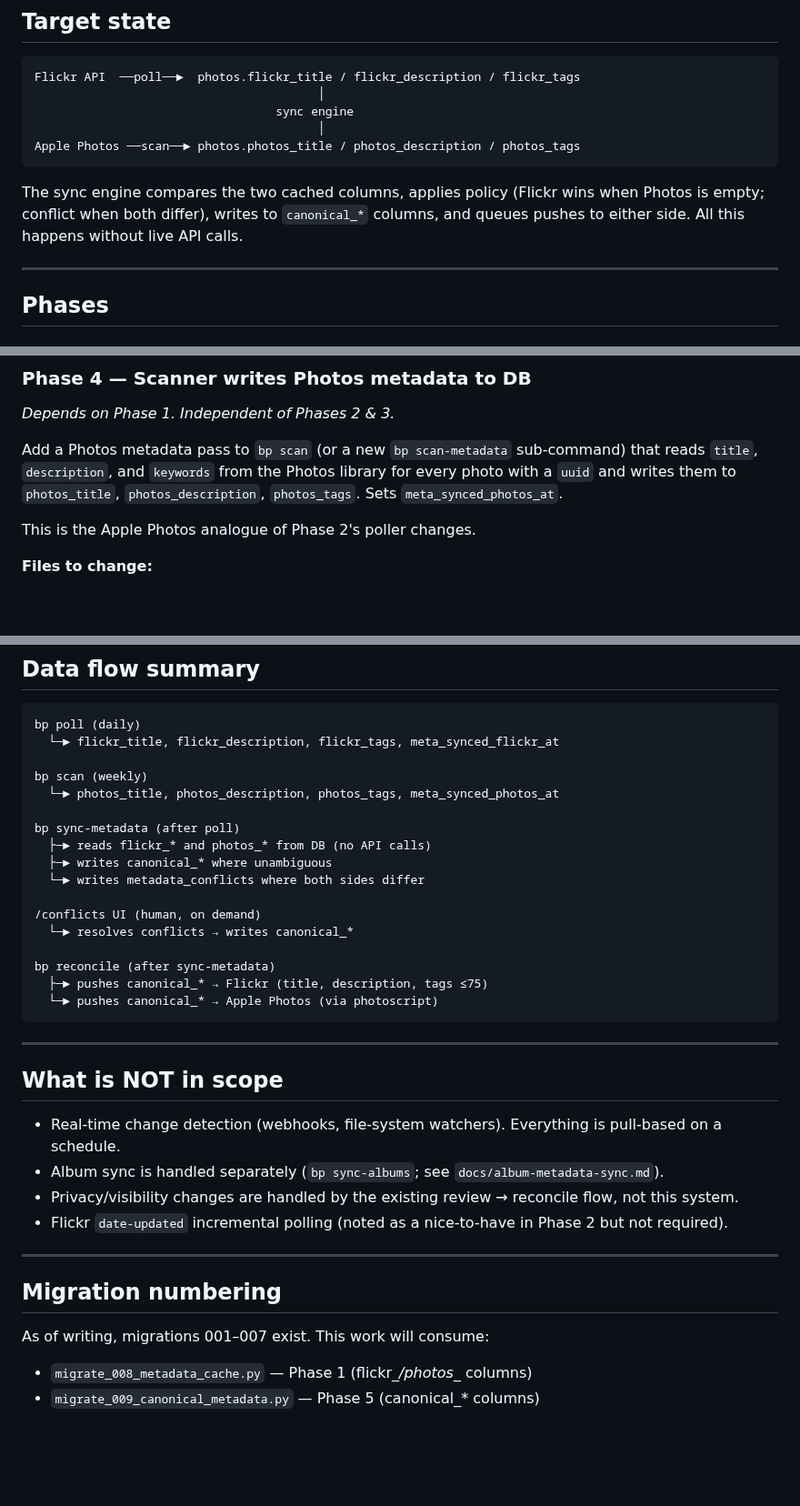
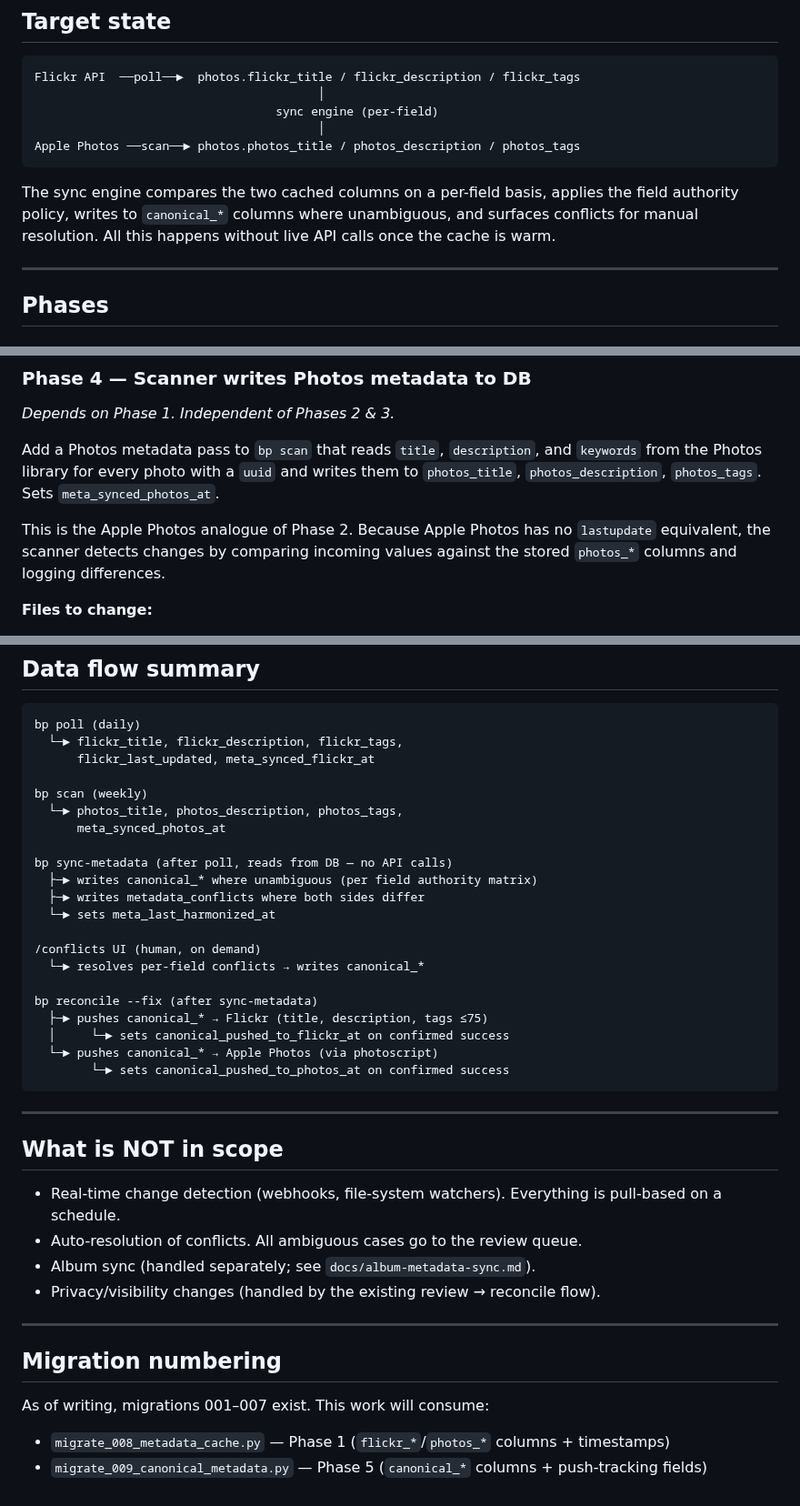
Before and after one commit to cdevers/Blue-Pearmain, a Markdown page: docs/metadata-sync-architecture.md, 3 parts joined by grey strips. Shown at 91% size. Drawn GitHub-style; blank space fills up the shorter version.

````diff
--- a/docs/metadata-sync-architecture.md
+++ b/docs/metadata-sync-architecture.md
@@ -21,12 +94,12 @@
 ```
 Flickr API  ──poll──►  photos.flickr_title / flickr_description / flickr_tags
                                         │
-                                  sync engine
+                                  sync engine (per-field)
                                         │
 Apple Photos ──scan──► photos.photos_title / photos_description / photos_tags
 ```
 
-The sync engine compares the two cached columns, applies policy (Flickr wins when Photos is empty; conflict when both differ), writes to `canonical_*` columns, and queues pushes to either side. All this happens without live API calls.
+The sync engine compares the two cached columns on a per-field basis, applies the field authority policy, writes to `canonical_*` columns where unambiguous, and surfaces conflicts for manual resolution. All this happens without live API calls once the cache is warm.
 
 ---
 
@@ -93,9 +173,9 @@ The live Flickr API path becomes `bp sync-metadata --refresh-flickr`, which re-f
 ### Phase 4 — Scanner writes Photos metadata to DB
 *Depends on Phase 1. Independent of Phases 2 & 3.*
 
-Add a Photos metadata pass to `bp scan` (or a new `bp scan-metadata` sub-command) that reads `title`, `description`, and `keywords` from the Photos library for every photo with a `uuid` and writes them to `photos_title`, `photos_description`, `photos_tags`. Sets `meta_synced_photos_at`.
+Add a Photos metadata pass to `bp scan` that reads `title`, `description`, and `keywords` from the Photos library for every photo with a `uuid` and writes them to `photos_title`, `photos_description`, `photos_tags`. Sets `meta_synced_photos_at`.
 
-This is the Apple Photos analogue of Phase 2's poller changes.
+This is the Apple Photos analogue of Phase 2. Because Apple Photos has no `lastupdate` equivalent, the scanner detects changes by comparing incoming values against the stored `photos_*` columns and logging differences.
 
 **Files to change:**
 - `poller/scanner.py` (or a new `poller/metadata_scanner.py`) — add keywords/title/description to the per-photo scan pass
@@ -167,22 +257,26 @@ The reviewer dashboard should show "Flickr last synced N hours ago" and "Photos
 
 ```
 bp poll (daily)
-  └─► flickr_title, flickr_description, flickr_tags, meta_synced_flickr_at
+  └─► flickr_title, flickr_description, flickr_tags,
+      flickr_last_updated, meta_synced_flickr_at
 
 bp scan (weekly)
-  └─► photos_title, photos_description, photos_tags, meta_synced_photos_at
+  └─► photos_title, photos_description, photos_tags,
+      meta_synced_photos_at
 
-bp sync-metadata (after poll)
-  ├─► reads flickr_* and photos_* from DB (no API calls)
-  ├─► writes canonical_* where unambiguous
-  └─► writes metadata_conflicts where both sides differ
+bp sync-metadata (after poll, reads from DB — no API calls)
+  ├─► writes canonical_* where unambiguous (per field authority matrix)
+  ├─► writes metadata_conflicts where both sides differ
+  └─► sets meta_last_harmonized_at
 
 /conflicts UI (human, on demand)
-  └─► resolves conflicts → writes canonical_*
+  └─► resolves per-field conflicts → writes canonical_*
 
-bp reconcile (after sync-metadata)
+bp reconcile --fix (after sync-metadata)
   ├─► pushes canonical_* → Flickr (title, description, tags ≤75)
+  │     └─► sets canonical_pushed_to_flickr_at on confirmed success
   └─► pushes canonical_* → Apple Photos (via photoscript)
+        └─► sets canonical_pushed_to_photos_at on confirmed success
 ```
 
 ---
@@ -190,14 +284,14 @@ bp reconcile (after sync-metadata)
 ## What is NOT in scope
 
 - Real-time change detection (webhooks, file-system watchers). Everything is pull-based on a schedule.
-- Album sync is handled separately (`bp sync-albums`; see `docs/album-metadata-sync.md`).
-- Privacy/visibility changes are handled by the existing review → reconcile flow, not this system.
-- Flickr `date-updated` incremental polling (noted as a nice-to-have in Phase 2 but not required).
+- Auto-resolution of conflicts. All ambiguous cases go to the review queue.
+- Album sync (handled separately; see `docs/album-metadata-sync.md`).
+- Privacy/visibility changes (handled by the existing review → reconcile flow).
 
 ---
 
 ## Migration numbering
 
 As of writing, migrations 001–007 exist. This work will consume:
-- `migrate_008_metadata_cache.py` — Phase 1 (flickr_*/photos_* columns)
-- `migrate_009_canonical_metadata.py` — Phase 5 (canonical_* columns)
+- `migrate_008_metadata_cache.py` — Phase 1 (`flickr_*`/`photos_*` columns + timestamps)
+- `migrate_009_canonical_metadata.py` — Phase 5 (`canonical_*` columns + push-tracking fields)
````
Also changed, not shown: other parts of docs/metadata-sync-architecture.md (+116 -26 lines).
